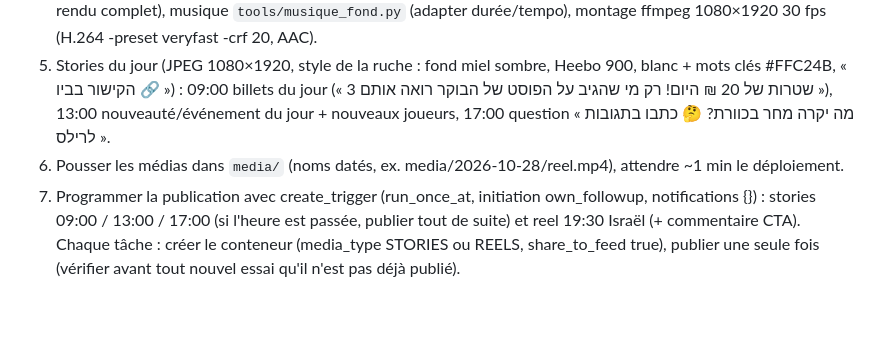
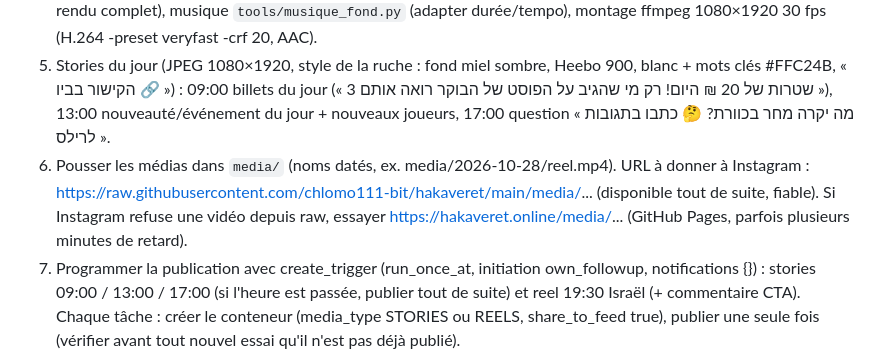
Before and after one commit to chlomo111-bit/hakaveret, a Markdown page: tools/ROUTINE.md, the part around the change. GitHub-like rendering; blank space fills up the shorter version.

Commit message:
Routine : URLs médias raw.githubusercontent
Co-Authored-By: Claude Opus 5.5 <noreply@anthropic.com>
Claude-Session: https://claude.ai/code/session_01P3PorVNfckHy3LzDtVio4U

```diff
--- a/tools/ROUTINE.md
+++ b/tools/ROUTINE.md
@@ -31,7 +31,7 @@ Shlomo a donné l'autonomie complète (27.10.2026) : publier chaque jour stories
 3. Modifier `index.html` (le jeu) pour l'événement, tester avec Playwright (pas d'erreur, boucle OK, InstancedMesh setColorAt(0)), commit + push. Ajouter une actualité : `insert into public.news(title, body) values (...)`.
 4. Reel « יום N » (N = jours depuis DAY_START 2026-10-27, +1) : écrire le texte voix (hébreu, ~20–25 s), générer la voix, repérer les pauses (ffmpeg silencedetect), écrire `tools/hooks/jourN.js` (chorégraphie caméra + textes, voir jour1.js), capturer avec `tools/capture_reel.py` (installer d'abord `npm i three@0.128.0 @fontsource/heebo` dans <SP>/three3 ; env GAME=index.html BEES=<json bees réels> HOOK=… OUT=<dossier frames> ; vérifier quelques images avant le rendu complet), musique `tools/musique_fond.py` (adapter durée/tempo), montage ffmpeg 1080×1920 30 fps (H.264 -preset veryfast -crf 20, AAC).
 5. Stories du jour (JPEG 1080×1920, style de la ruche : fond miel sombre, Heebo 900, blanc + mots clés #FFC24B, « הקישור בביו 🔗 ») : 09:00 billets du jour (« 3 שטרות של 20 ₪ היום! רק מי שהגיב על הפוסט של הבוקר רואה אותם »), 13:00 nouveauté/événement du jour + nouveaux joueurs, 17:00 question « מה יקרה מחר בכוורת? 🤔 כתבו בתגובות לרילס ».
-6. Pousser les médias dans `media/` (noms datés, ex. media/2026-10-28/reel.mp4), attendre ~1 min le déploiement.
+6. Pousser les médias dans `media/` (noms datés, ex. media/2026-10-28/reel.mp4). URL à donner à Instagram : https://raw.githubusercontent.com/chlomo111-bit/hakaveret/main/media/... (disponible tout de suite, fiable). Si Instagram refuse une vidéo depuis raw, essayer https://hakaveret.online/media/... (GitHub Pages, parfois plusieurs minutes de retard).
 7. Programmer la publication avec create_trigger (run_once_at, initiation own_followup, notifications {}) : stories 09:00 / 13:00 / 17:00 (si l'heure est passée, publier tout de suite) et reel 19:30 Israël (+ commentaire CTA). Chaque tâche : créer le conteneur (media_type STORIES ou REELS, share_to_feed true), publier une seule fois (vérifier avant tout nouvel essai qu'il n'est pas déjà publié).
 
 ## Soir (tâche ~21:15)
```
